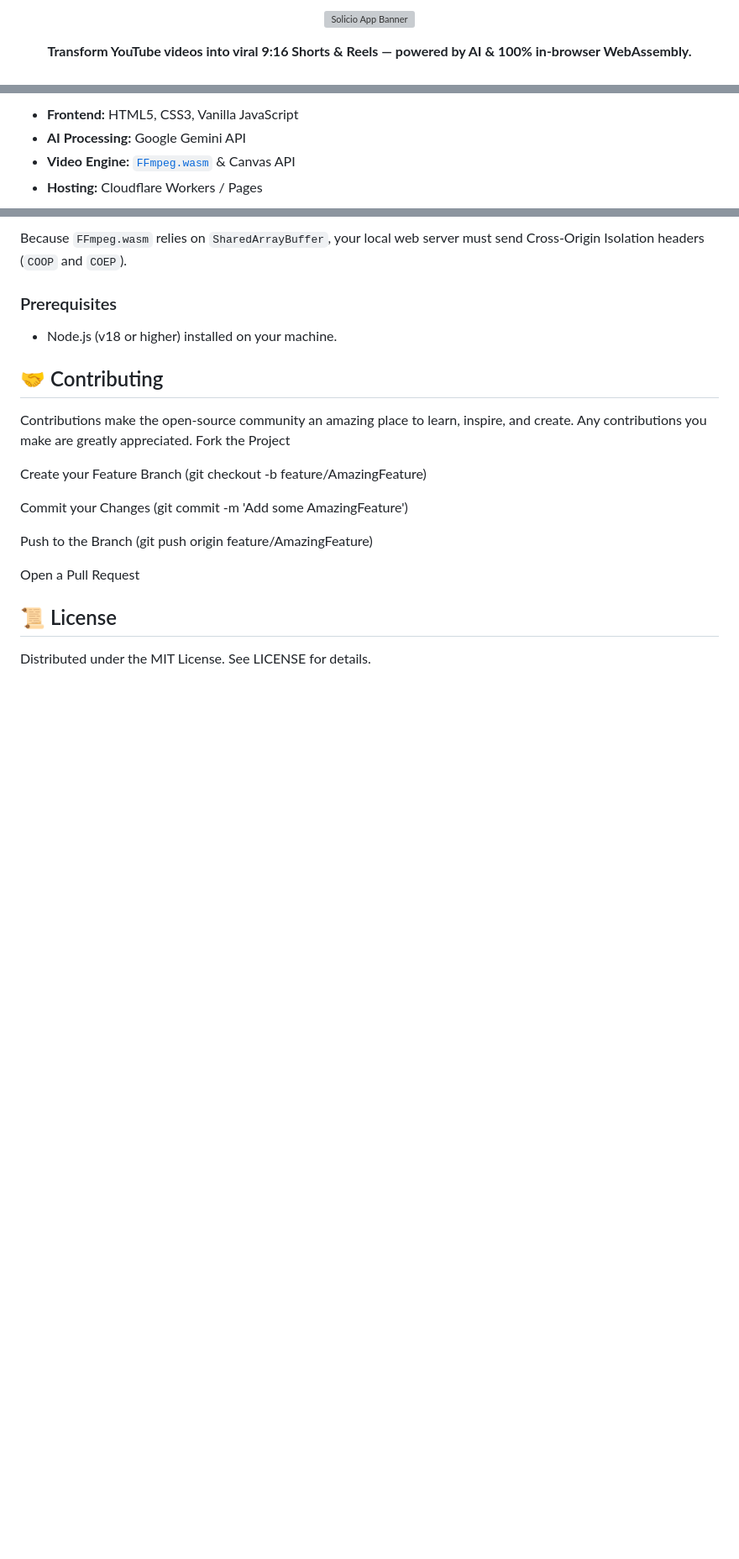
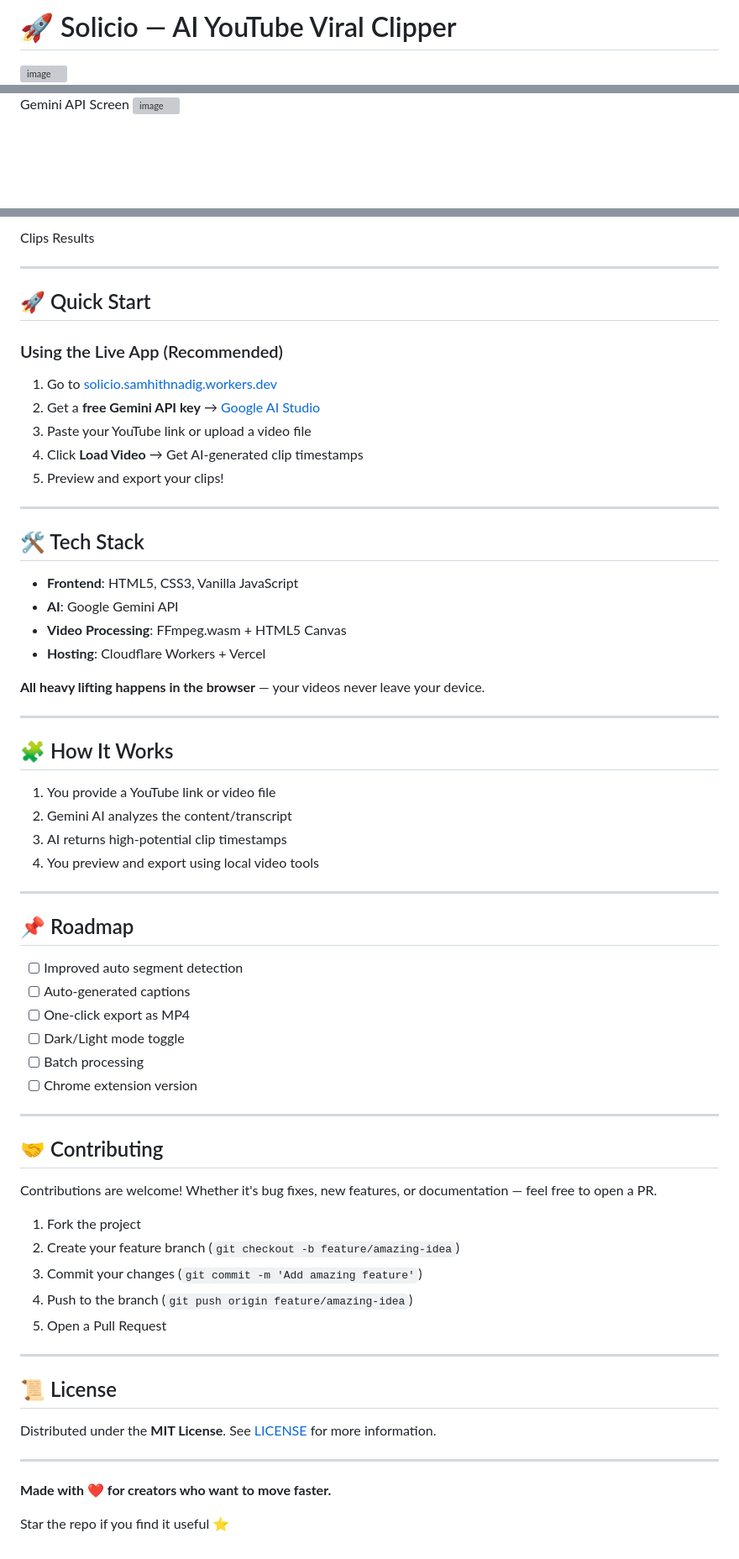
Before and after one commit to samhithnadig/solicio, a Markdown page: README.md, 3 parts joined by grey strips. Shown at 84% size. Rendered like a GitHub page; blank space fills up the shorter version; grey boxes are pictures that could not be loaded.

Commit message:
Revise README for improved clarity and structure
Updated the README to enhance clarity and organization, including new sections and improved formatting.

```diff
--- a/README.md
+++ b/README.md
@@ -1,6 +1,3 @@
-<div align="center">
-   <p>
-    <img src="https://github.com/user-attachments/assets/f77911c0-b60f-4a8f-88da-cad68bcec561" alt="Solicio App Banner" width="100%" />
-   </p>
-  <p><strong>Transform YouTube videos into viral 9:16 Shorts & Reels — powered by AI & 100% in-browser WebAssembly.</strong></p>
+# 🚀 Solicio — AI YouTube Viral Clipper
+<img width="139" height="34" alt="image" src="https://github.com/user-attachments/assets/c24753e6-1979-4c07-a363-73d4da71ef62" />
 
@@ -52,6 +38,4 @@ Unlike standard video tools, **Solicio performs all video processing locally in
 
-* **Frontend:** HTML5, CSS3, Vanilla JavaScript
-* **AI Processing:** Google Gemini API
-* **Video Engine:** [`FFmpeg.wasm`](https://github.com/ffmpegwasm/ffmpeg.wasm) & Canvas API
-* **Hosting:** Cloudflare Workers / Pages
+Gemini API Screen
+<img width="954" height="221" alt="image" src="https://github.com/user-attachments/assets/933cf0bb-a3ed-4953-84fa-8ff2cb720d72" />
 
@@ -59,20 +44,68 @@ Unlike standard video tools, **Solicio performs all video processing locally in
 
-Because `FFmpeg.wasm` relies on `SharedArrayBuffer`, your local web server must send Cross-Origin Isolation headers (`COOP` and `COEP`).
+Clips Results
 
-### Prerequisites
-* Node.js (v18 or higher) installed on your machine.
+---
+
+## 🚀 Quick Start
+
+### Using the Live App (Recommended)
+1. Go to [solicio.samhithnadig.workers.dev](https://solicio.samhithnadig.workers.dev/)
+2. Get a **free Gemini API key** → [Google AI Studio](https://aistudio.google.com/apikey)
+3. Paste your YouTube link or upload a video file
+4. Click **Load Video** → Get AI-generated clip timestamps
+5. Preview and export your clips!
+
+---
+
+## 🛠️ Tech Stack
+
+- **Frontend**: HTML5, CSS3, Vanilla JavaScript
+- **AI**: Google Gemini API
+- **Video Processing**: FFmpeg.wasm + HTML5 Canvas
+- **Hosting**: Cloudflare Workers + Vercel
+
+**All heavy lifting happens in the browser** — your videos never leave your device.
+
+---
+
+## 🧩 How It Works
+
+1. You provide a YouTube link or video file
+2. Gemini AI analyzes the content/transcript
+3. AI returns high-potential clip timestamps
+4. You preview and export using local video tools
+
+---
+
+## 📌 Roadmap
+
+- [ ] Improved auto segment detection
+- [ ] Auto-generated captions
+- [ ] One-click export as MP4
+- [ ] Dark/Light mode toggle
+- [ ] Batch processing
+- [ ] Chrome extension version
+
+---
 
 ## 🤝 Contributing
-Contributions make the open-source community an amazing place to learn, inspire, and create. Any contributions you make are greatly appreciated.
-Fork the Project
 
-Create your Feature Branch (git checkout -b feature/AmazingFeature)
+Contributions are welcome! Whether it's bug fixes, new features, or documentation — feel free to open a PR.
 
-Commit your Changes (git commit -m 'Add some AmazingFeature')
+1. Fork the project
+2. Create your feature branch (`git checkout -b feature/amazing-idea`)
+3. Commit your changes (`git commit -m 'Add amazing feature'`)
+4. Push to the branch (`git push origin feature/amazing-idea`)
+5. Open a Pull Request
 
-Push to the Branch (git push origin feature/AmazingFeature)
-
-Open a Pull Request
+---
 
 ## 📜 License
-Distributed under the MIT License. See LICENSE for details.
+
+Distributed under the **MIT License**. See [LICENSE](LICENSE) for more information.
+
+---
+
+**Made with ❤️ for creators who want to move faster.**
+
+Star the repo if you find it useful ⭐
```
Also changed, not shown: other parts of README.md (+20 -30 lines).
